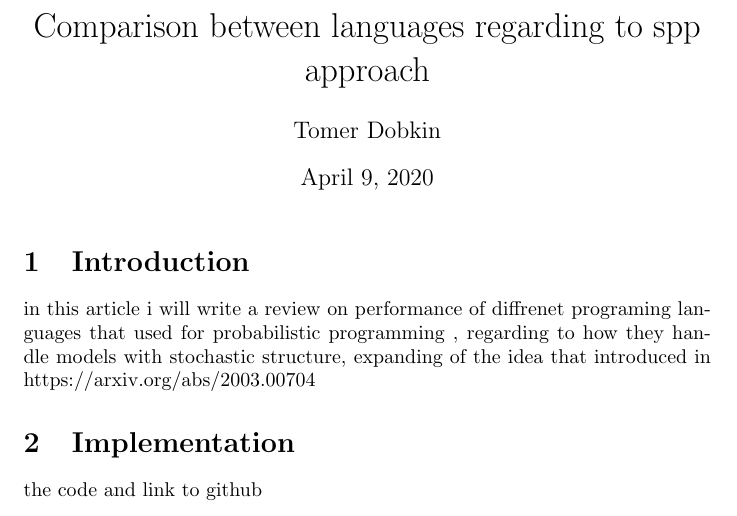
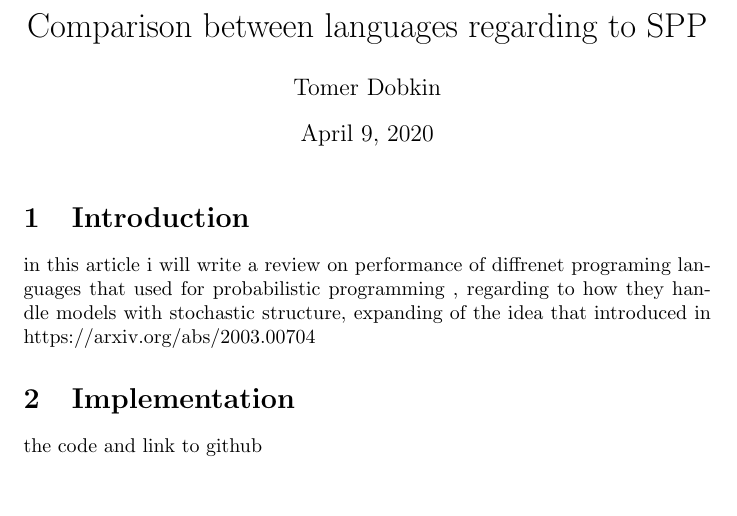
Before and after one commit to tomerdo/tomerdo-research, a LaTeX problem sheet (spp-research/comparison between languages on spp examples.tex): part of the page, cut so that both start at the same text. Compiled offline with pdfLaTeX.

Commit message:
generating the pdf

```diff
--- a/spp-research/comparison between languages on spp examples.tex
+++ b/spp-research/comparison between languages on spp examples.tex
@@ -1,6 +1,6 @@
 \documentclass{article}
 
-\title{Comparison between languages regarding to spp approach}
+\title{Comparison between languages regarding to SPP}
 \author{Tomer Dobkin}
 \date{\today}
 
```
Also changed, not shown: spp-research/comparison between languages on spp examples.pdf, spp-research/comparison between languages on spp examples.tex (2 more changed lines), 1 other file.
